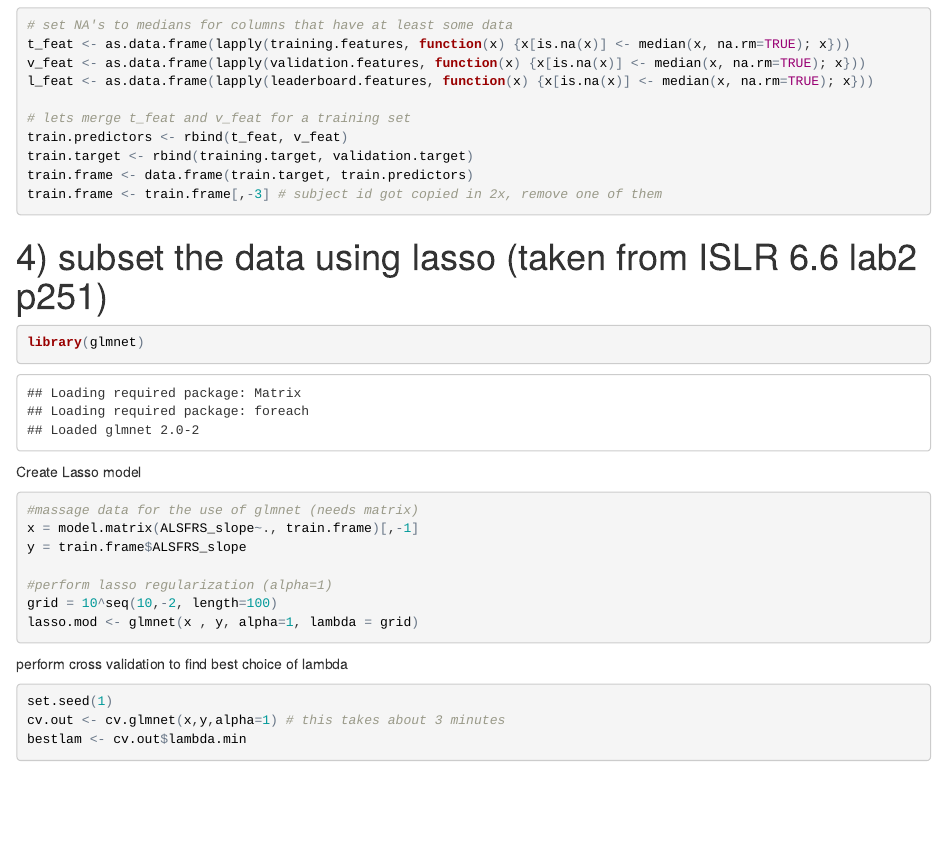
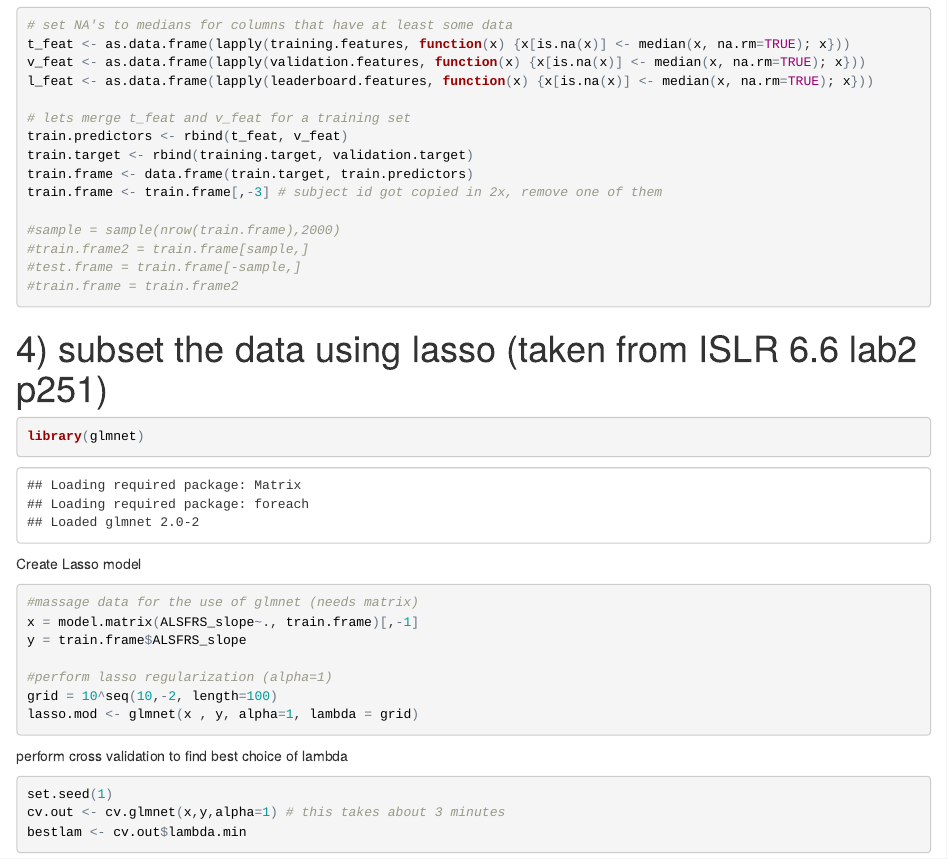
Before and after one commit to lewis1286/KaggleComp, an R Markdown document (Lasso_Method_naSelection.Rmd): the page in a window 1100 px wide, from 12440 px down before the commit and from 980 px down after it, so that both start at the same text. The pictures show the output file Lasso_Method_naSelection.html that the author committed with the source, opened offline.

````diff
--- a/Lasso_Method_naSelection.Rmd
+++ b/Lasso_Method_naSelection.Rmd
@@ -69,6 +67,11 @@
 train.target <- rbind(training.target, validation.target)
 train.frame <- data.frame(train.target, train.predictors)
 train.frame <- train.frame[,-3] # subject id got copied in 2x, remove one of them
+
+#sample = sample(nrow(train.frame),2000)
+#train.frame2 = train.frame[sample,]
+#test.frame = train.frame[-sample,]
+#train.frame = train.frame2
 
 ```
 
````
Also changed, not shown: Lasso_Method_naSelection.html, Lasso_Method_naSelection.Rmd (2 more changed lines).
